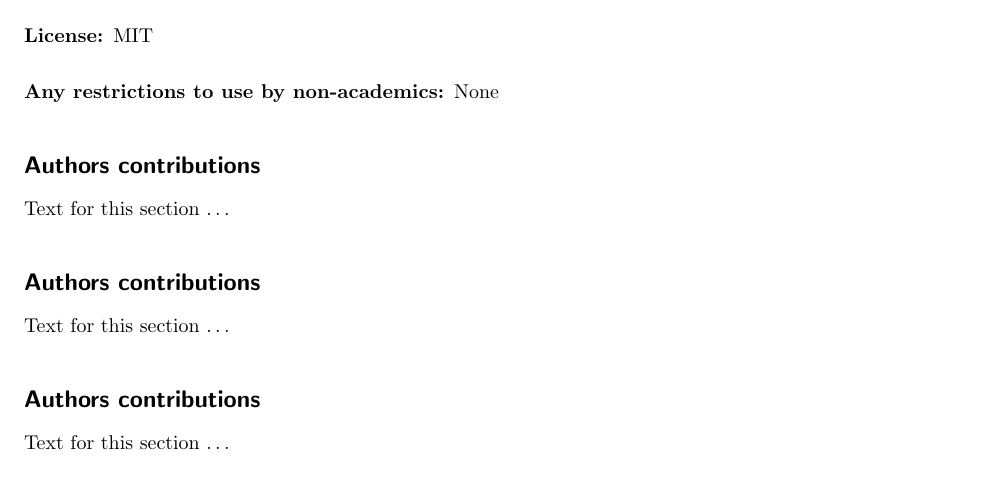
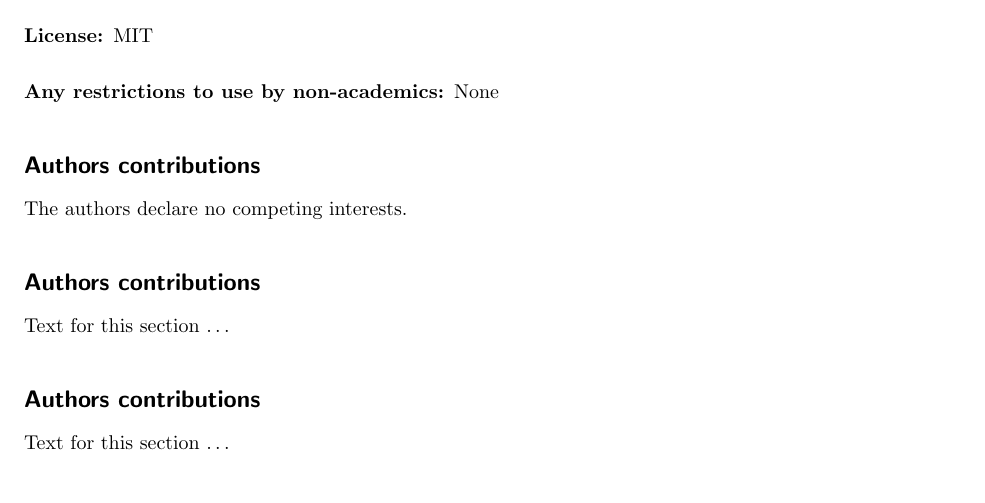
Before and after one commit to next-gs/scaffolder-manuscript, a LaTeX document (text/src/article.tex): part of page 3 of 4, cut so that both start at the same text. Compiled offline with pdfLaTeX.

Commit message:
No competing interests

```diff
--- a/text/src/article.tex
+++ b/text/src/article.tex
@@ -212,7 +212,7 @@ University, Nunn Drive, Highland Heights, KY 41076 }%
 % }}}
 % {{{ Competing Interests
 \section*{Authors contributions}
-    Text for this section \ldots
+  The authors declare no competing interests.
 % }}}
 % {{{ Author Contributions
 \section*{Authors contributions}
```
